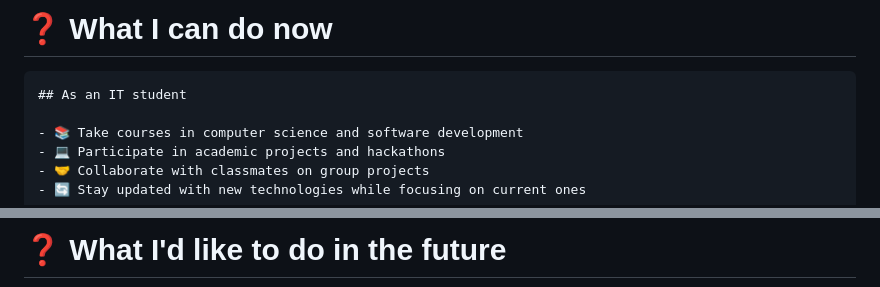
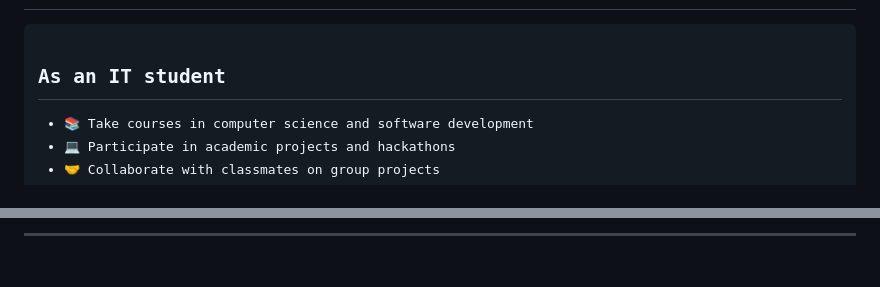
Before and after one commit to Monsieur9Bre99/Monsieur9Bre99, a Markdown page: README.md, 2 parts joined by grey strips. Rendered like a GitHub page.

````diff
--- a/README.md
+++ b/README.md
@@ -46,6 +57,4 @@
 
-# ❓ What I can do now
-```
 ## As an IT student
 
 - 📚 Take courses in computer science and software development
@@ -75,3 +85,3 @@
 
-# ❓ What I'd like to do in the future
+<hr/>
 
````
Also changed, not shown: other parts of README.md (+64 -45 lines).
